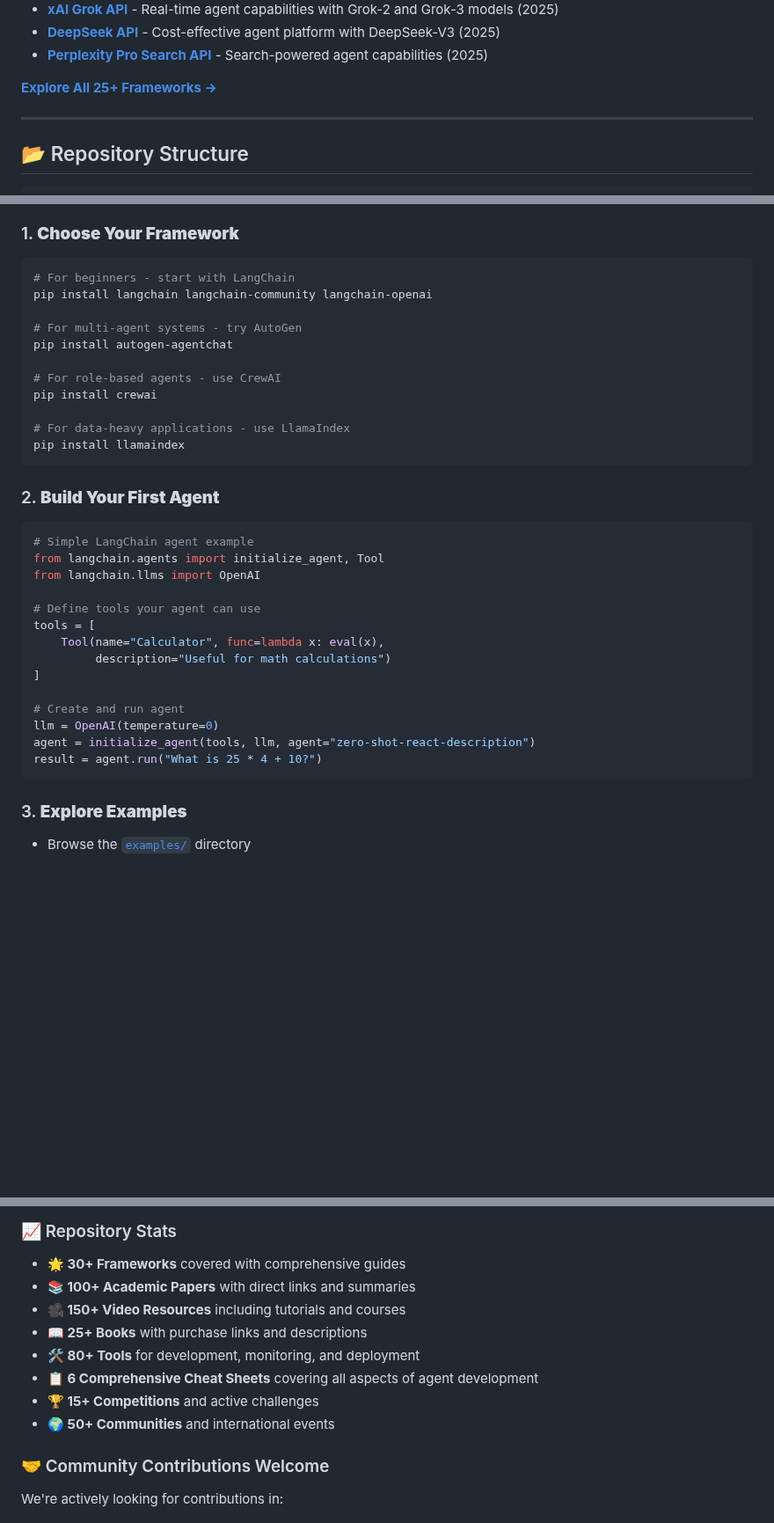
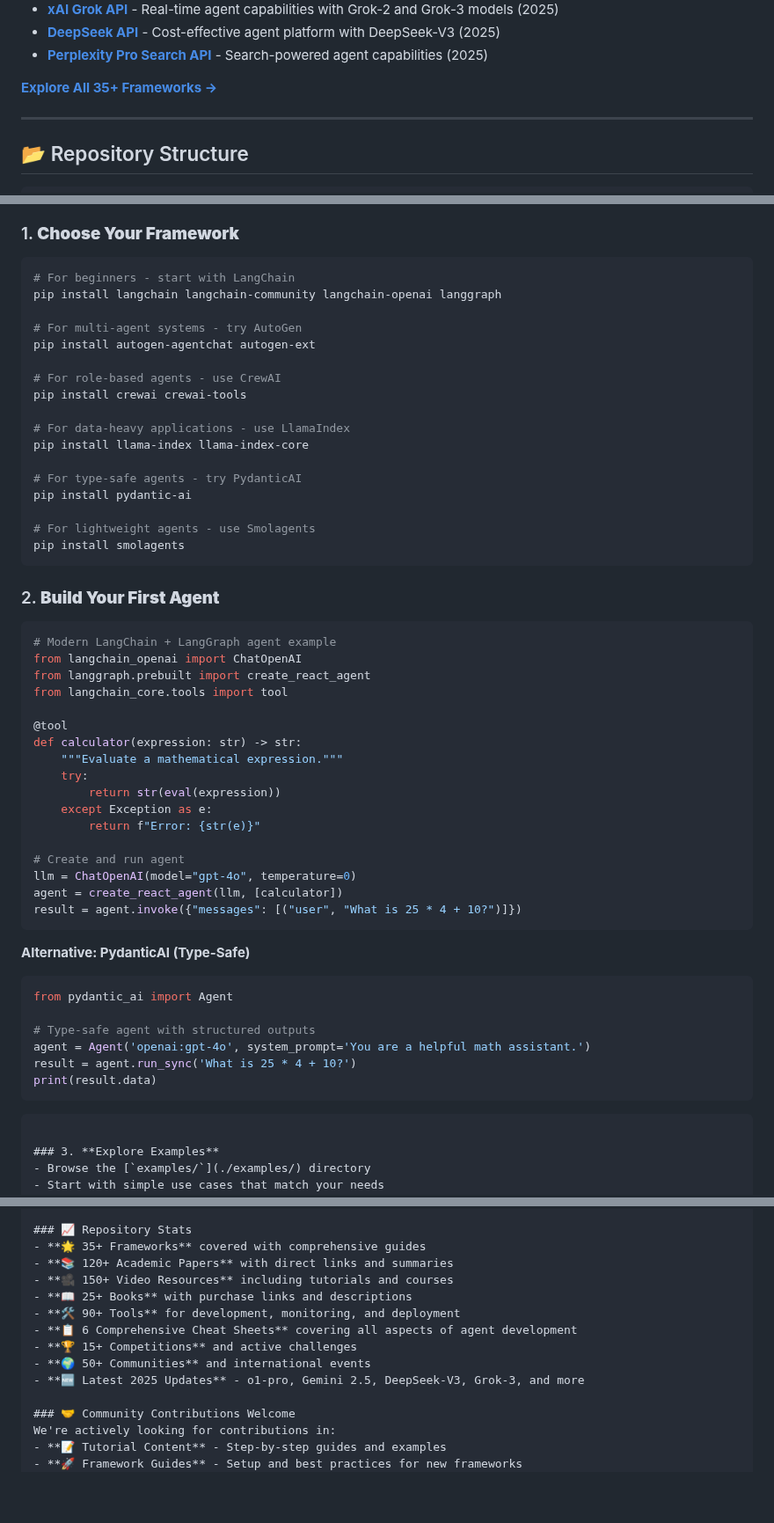
Before and after one commit to yadavanujkumar/awesome-agentic-ai, a Markdown page: README.md, 3 parts joined by grey strips. Shown at 88% size. Drawn GitHub-style; blank space fills up the shorter version.

Commit message:
Update installation examples and repository stats with 2025 enhancements
Co-authored-by: yadavanujkumar <86741869+yadavanujkumar@users.noreply.github.com>

````diff
--- a/README.md
+++ b/README.md
@@ -135,7 +135,7 @@ Week 9-12: Innovation
 - **[DeepSeek API](https://www.deepseek.com/)** - Cost-effective agent platform with DeepSeek-V3 (2025)
 - **[Perplexity Pro Search API](https://docs.perplexity.ai/)** - Search-powered agent capabilities (2025)
 
-**[Explore All 25+ Frameworks →](./frameworks/README.md)**
+**[Explore All 35+ Frameworks →](./frameworks/README.md)**
 
 ---
 
@@ -215,34 +215,54 @@ This script creates a complete development environment with all frameworks, exam
 ### 1. **Choose Your Framework**
 ```bash
 # For beginners - start with LangChain
-pip install langchain langchain-community langchain-openai
+pip install langchain langchain-community langchain-openai langgraph
 
 # For multi-agent systems - try AutoGen
-pip install autogen-agentchat
+pip install autogen-agentchat autogen-ext
 
 # For role-based agents - use CrewAI
-pip install crewai
+pip install crewai crewai-tools
 
 # For data-heavy applications - use LlamaIndex
-pip install llamaindex
+pip install llama-index llama-index-core
+
+# For type-safe agents - try PydanticAI
+pip install pydantic-ai
+
+# For lightweight agents - use Smolagents
+pip install smolagents
 ```
 
 ### 2. **Build Your First Agent**
 ```python
-# Simple LangChain agent example
-from langchain.agents import initialize_agent, Tool
-from langchain.llms import OpenAI
+# Modern LangChain + LangGraph agent example
+from langchain_openai import ChatOpenAI
+from langgraph.prebuilt import create_react_agent
+from langchain_core.tools import tool
 
-# Define tools your agent can use
-tools = [
-    Tool(name="Calculator", func=lambda x: eval(x),
-         description="Useful for math calculations")
-]
+@tool
+def calculator(expression: str) -> str:
+    """Evaluate a mathematical expression."""
+    try:
+        return str(eval(expression))
+    except Exception as e:
+        return f"Error: {str(e)}"
 
 # Create and run agent
-llm = OpenAI(temperature=0)
-agent = initialize_agent(tools, llm, agent="zero-shot-react-description")
-result = agent.run("What is 25 * 4 + 10?")
+llm = ChatOpenAI(model="gpt-4o", temperature=0)
+agent = create_react_agent(llm, [calculator])
+result = agent.invoke({"messages": [("user", "What is 25 * 4 + 10?")]})
+```
+
+**Alternative: PydanticAI (Type-Safe)**
+```python
+from pydantic_ai import Agent
+
+# Type-safe agent with structured outputs
+agent = Agent('openai:gpt-4o', system_prompt='You are a helpful math assistant.')
+result = agent.run_sync('What is 25 * 4 + 10?')
+print(result.data)
+```
 ```
 
 ### 3. **Explore Examples**
@@ -406,14 +426,15 @@ It helps others discover this resource and motivates us to keep improving it.
 - **[🚀 2025 Agent Patterns](./examples/agent-patterns-2025/)** - Latest implementation patterns and frameworks
 
 ### 📈 Repository Stats
-- **🌟 30+ Frameworks** covered with comprehensive guides
-- **📚 100+ Academic Papers** with direct links and summaries
+- **🌟 35+ Frameworks** covered with comprehensive guides
+- **📚 120+ Academic Papers** with direct links and summaries
 - **🎥 150+ Video Resources** including tutorials and courses
 - **📖 25+ Books** with purchase links and descriptions
-- **🛠️ 80+ Tools** for development, monitoring, and deployment
+- **🛠️ 90+ Tools** for development, monitoring, and deployment
 - **📋 6 Comprehensive Cheat Sheets** covering all aspects of agent development
 - **🏆 15+ Competitions** and active challenges
 - **🌍 50+ Communities** and international events
+- **🆕 Latest 2025 Updates** - o1-pro, Gemini 2.5, DeepSeek-V3, Grok-3, and more
 
 ### 🤝 Community Contributions Welcome
 We're actively looking for contributions in:
````
